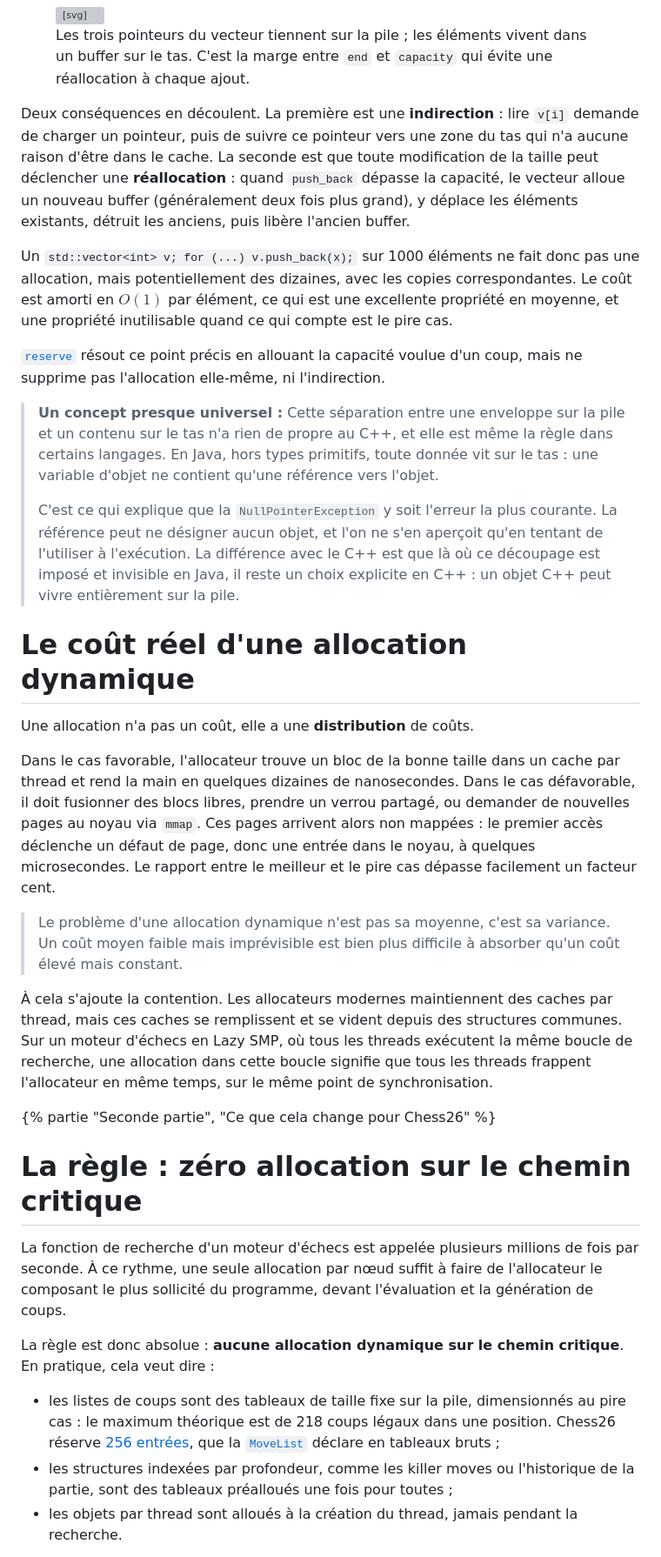
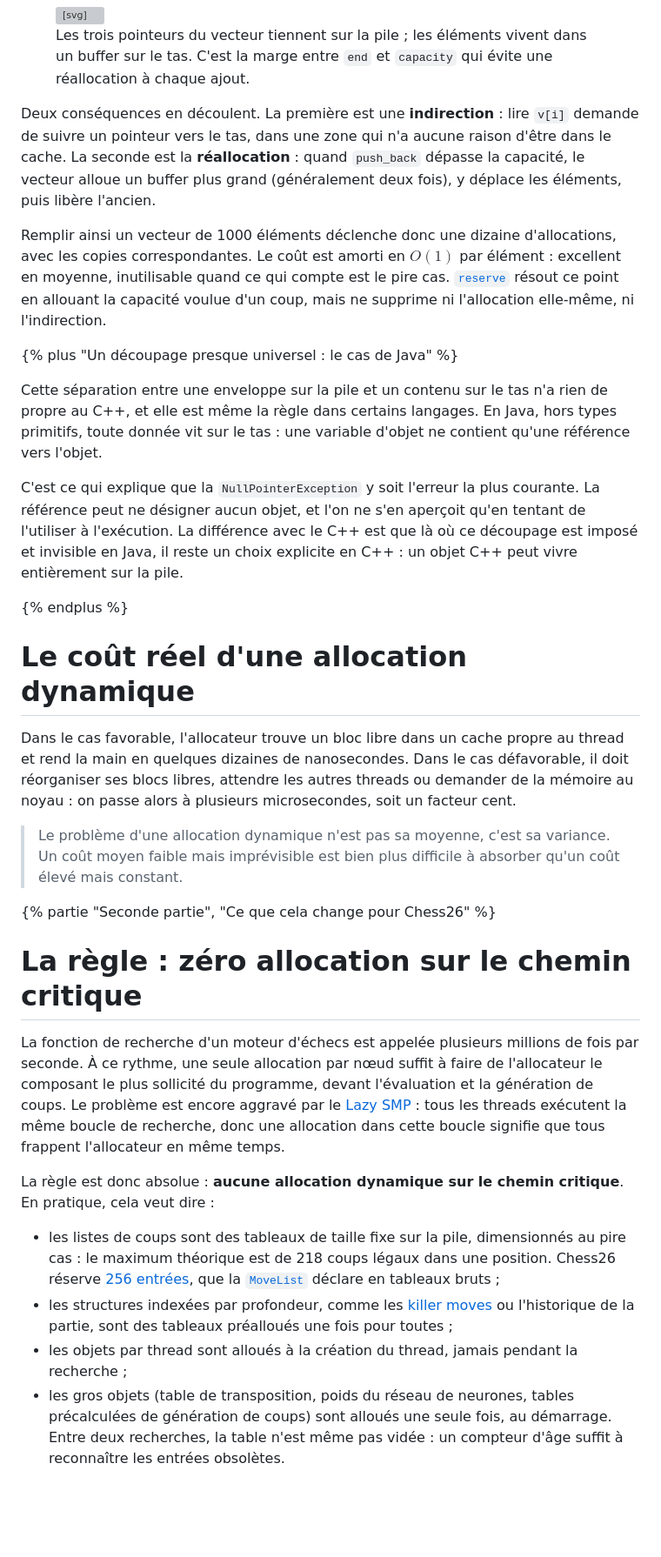
Before and after one commit to EmericBraud/emericbraud.github.io, a Markdown page: src/posts/7-pile-et-tas.md, the part around one of its changes. Shown at 87% size. Rendered like a GitHub page; blank space fills up the shorter version; grey boxes are pictures that could not be loaded.

```diff
--- a/src/posts/7-pile-et-tas.md
+++ b/src/posts/7-pile-et-tas.md
@@ -308,35 +324,34 @@ Cette souplesse n'est pas gratuite, et il vaut la peine de regarder ce qu'elle i
 <figcaption>Les trois pointeurs du vecteur tiennent sur la pile ; les éléments vivent dans un buffer sur le tas. C'est la marge entre <code>end</code> et <code>capacity</code> qui évite une réallocation à chaque ajout.</figcaption>
 </figure>
 
-Deux conséquences en découlent. La première est une **indirection** : lire `v[i]` demande de charger un pointeur, puis de suivre ce pointeur vers une zone du tas qui n'a aucune raison d'être dans le cache. La seconde est que toute modification de la taille peut déclencher une **réallocation** : quand `push_back` dépasse la capacité, le vecteur alloue un nouveau buffer (généralement deux fois plus grand), y déplace les éléments existants, détruit les anciens, puis libère l'ancien buffer.
+Deux conséquences en découlent. La première est une **indirection** : lire `v[i]` demande de suivre un pointeur vers le tas, dans une zone qui n'a aucune raison d'être dans le cache. La seconde est la **réallocation** : quand `push_back` dépasse la capacité, le vecteur alloue un buffer plus grand (généralement deux fois), y déplace les éléments, puis libère l'ancien.
 
-Un `std::vector<int> v; for (...) v.push_back(x);` sur 1000 éléments ne fait donc pas une allocation, mais potentiellement des dizaines, avec les copies correspondantes. Le coût est amorti en $O(1)$ par élément, ce qui est une excellente propriété en moyenne, et une propriété inutilisable quand ce qui compte est le pire cas.
+Remplir ainsi un vecteur de 1000 éléments déclenche donc une dizaine d'allocations, avec les copies correspondantes. Le coût est amorti en $O(1)$ par élément : excellent en moyenne, inutilisable quand ce qui compte est le pire cas. [`reserve`](https://en.cppreference.com/w/cpp/container/vector/reserve) résout ce point en allouant la capacité voulue d'un coup, mais ne supprime ni l'allocation elle-même, ni l'indirection.
 
-[`reserve`](https://en.cppreference.com/w/cpp/container/vector/reserve) résout ce point précis en allouant la capacité voulue d'un coup, mais ne supprime pas l'allocation elle-même, ni l'indirection.
+{% plus "Un découpage presque universel : le cas de Java" %}
 
-> **Un concept presque universel :** Cette séparation entre une enveloppe sur la pile et un contenu sur le tas n'a rien de propre au C++, et elle est même la règle dans certains langages. En Java, hors types primitifs, toute donnée vit sur le tas : une variable d'objet ne contient qu'une référence vers l'objet.
->
-> C'est ce qui explique que la `NullPointerException` y soit l'erreur la plus courante. La référence peut ne désigner aucun objet, et l'on ne s'en aperçoit qu'en tentant de l'utiliser à l'exécution. La différence avec le C++ est que là où ce découpage est imposé et invisible en Java, il reste un choix explicite en C++ : un objet C++ peut vivre entièrement sur la pile.
+Cette séparation entre une enveloppe sur la pile et un contenu sur le tas n'a rien de propre au C++, et elle est même la règle dans certains langages. En Java, hors types primitifs, toute donnée vit sur le tas : une variable d'objet ne contient qu'une référence vers l'objet.
+
+C'est ce qui explique que la `NullPointerException` y soit l'erreur la plus courante. La référence peut ne désigner aucun objet, et l'on ne s'en aperçoit qu'en tentant de l'utiliser à l'exécution. La différence avec le C++ est que là où ce découpage est imposé et invisible en Java, il reste un choix explicite en C++ : un objet C++ peut vivre entièrement sur la pile.
+
+{% endplus %}
 
 # Le coût réel d'une allocation dynamique
 
-Une allocation n'a pas un coût, elle a une **distribution** de coûts.
-
-Dans le cas favorable, l'allocateur trouve un bloc de la bonne taille dans un cache par thread et rend la main en quelques dizaines de nanosecondes. Dans le cas défavorable, il doit fusionner des blocs libres, prendre un verrou partagé, ou demander de nouvelles pages au noyau via `mmap`. Ces pages arrivent alors non mappées : le premier accès déclenche un défaut de page, donc une entrée dans le noyau, à quelques microsecondes. Le rapport entre le meilleur et le pire cas dépasse facilement un facteur cent.
+Dans le cas favorable, l'allocateur trouve un bloc libre dans un cache propre au thread et rend la main en quelques dizaines de nanosecondes. Dans le cas défavorable, il doit réorganiser ses blocs libres, attendre les autres threads ou demander de la mémoire au noyau : on passe alors à plusieurs microsecondes, soit un facteur cent.
 
 > Le problème d'une allocation dynamique n'est pas sa moyenne, c'est sa variance. Un coût moyen faible mais imprévisible est bien plus difficile à absorber qu'un coût élevé mais constant.
-
-À cela s'ajoute la contention. Les allocateurs modernes maintiennent des caches par thread, mais ces caches se remplissent et se vident depuis des structures communes. Sur un moteur d'échecs en Lazy SMP, où tous les threads exécutent la même boucle de recherche, une allocation dans cette boucle signifie que tous les threads frappent l'allocateur en même temps, sur le même point de synchronisation.
 
 {% partie "Seconde partie", "Ce que cela change pour Chess26" %}
 
 # La règle : zéro allocation sur le chemin critique
 
-La fonction de recherche d'un moteur d'échecs est appelée plusieurs millions de fois par seconde. À ce rythme, une seule allocation par nœud suffit à faire de l'allocateur le composant le plus sollicité du programme, devant l'évaluation et la génération de coups.
+La fonction de recherche d'un moteur d'échecs est appelée plusieurs millions de fois par seconde. À ce rythme, une seule allocation par nœud suffit à faire de l'allocateur le composant le plus sollicité du programme, devant l'évaluation et la génération de coups. Le problème est encore aggravé par le [Lazy SMP](/posts/6-lazy-smp/) : tous les threads exécutent la même boucle de recherche, donc une allocation dans cette boucle signifie que tous frappent l'allocateur en même temps.
 
 La règle est donc absolue : **aucune allocation dynamique sur le chemin critique**. En pratique, cela veut dire :
 
 - les listes de coups sont des tableaux de taille fixe sur la pile, dimensionnés au pire cas : le maximum théorique est de 218 coups légaux dans une position. Chess26 réserve [256 entrées](https://github.com/EmericBraud/chess26/blob/main/src/common/constants.hpp#L7), que la [`MoveList`](https://github.com/EmericBraud/chess26/blob/main/src/core/move/move_list.hpp#L7-L11) déclare en tableaux bruts ;
-- les structures indexées par profondeur, comme les killer moves ou l'historique de la partie, sont des tableaux préalloués une fois pour toutes ;
-- les objets par thread sont alloués à la création du thread, jamais pendant la recherche.
+- les structures indexées par profondeur, comme les [killer moves](/posts/5-move-ordering/) ou l'historique de la partie, sont des tableaux préalloués une fois pour toutes ;
+- les objets par thread sont alloués à la création du thread, jamais pendant la recherche ;
+- les gros objets (table de transposition, poids du réseau de neurones, tables précalculées de génération de coups) sont alloués une seule fois, au démarrage. Entre deux recherches, la table n'est même pas vidée : un compteur d'âge suffit à reconnaître les entrées obsolètes.
 
```
Also changed, not shown: other parts of src/posts/7-pile-et-tas.md (+82 -74 lines).
